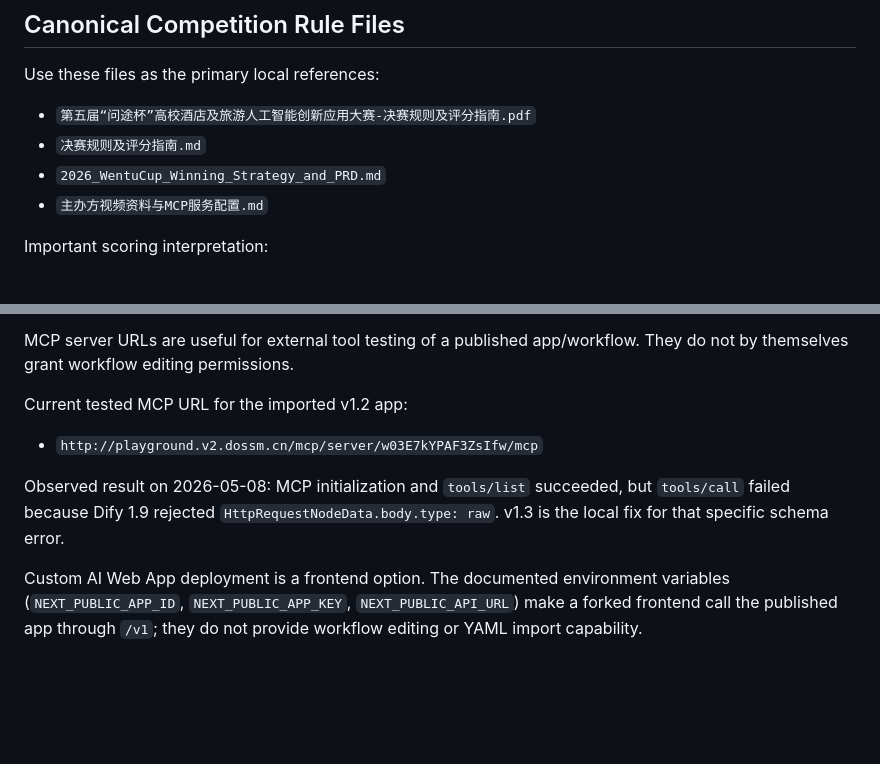
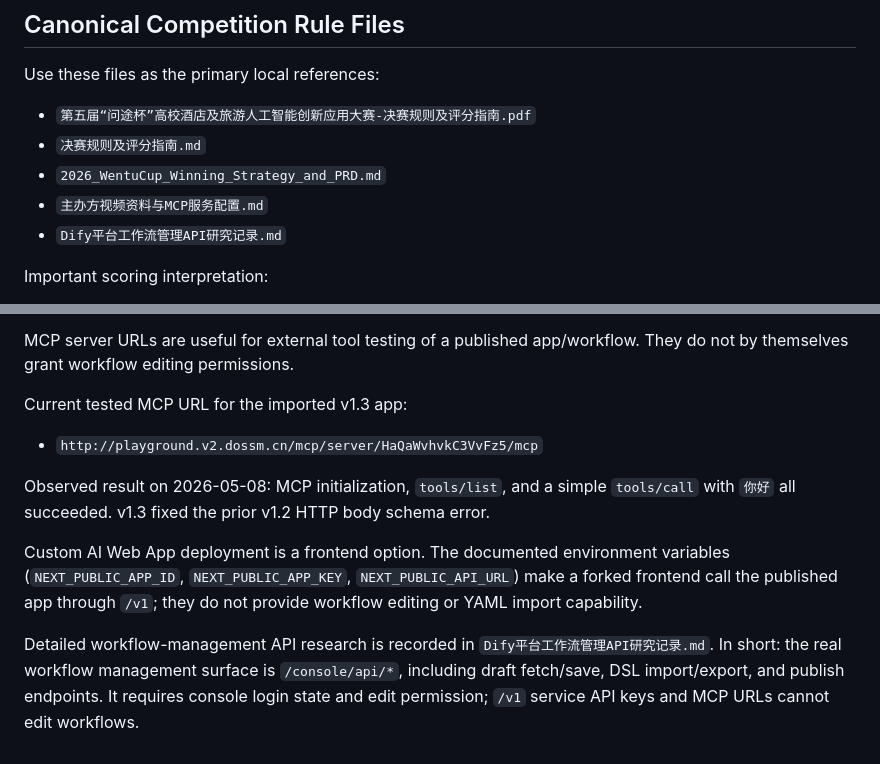
Before and after one commit to zengtao227/lyp-wentucup-2026, a Markdown page: CONTEXT.md, 2 parts joined by grey strips. Rendered like a GitHub page; blank space fills up the shorter version.

Commit message:
docs: document Dify workflow management APIs

```diff
--- a/CONTEXT.md
+++ b/CONTEXT.md
@@ -22,6 +22,7 @@ Use these files as the primary local references:
 - `决赛规则及评分指南.md`
 - `2026_WentuCup_Winning_Strategy_and_PRD.md`
 - `主办方视频资料与MCP服务配置.md`
+- `Dify平台工作流管理API研究记录.md`
 
 Important scoring interpretation:
 
@@ -135,10 +136,12 @@ Treat `/console/api` as the web console/internal management API used by the brow
 
 MCP server URLs are useful for external tool testing of a published app/workflow. They do not by themselves grant workflow editing permissions.
 
-Current tested MCP URL for the imported v1.2 app:
+Current tested MCP URL for the imported v1.3 app:
 
-- `http://playground.v2.dossm.cn/mcp/server/w03E7kYPAF3ZsIfw/mcp`
+- `http://playground.v2.dossm.cn/mcp/server/HaQaWvhvkC3VvFz5/mcp`
 
-Observed result on 2026-05-08: MCP initialization and `tools/list` succeeded, but `tools/call` failed because Dify 1.9 rejected `HttpRequestNodeData.body.type: raw`. v1.3 is the local fix for that specific schema error.
+Observed result on 2026-05-08: MCP initialization, `tools/list`, and a simple `tools/call` with `你好` all succeeded. v1.3 fixed the prior v1.2 HTTP body schema error.
 
 Custom AI Web App deployment is a frontend option. The documented environment variables (`NEXT_PUBLIC_APP_ID`, `NEXT_PUBLIC_APP_KEY`, `NEXT_PUBLIC_API_URL`) make a forked frontend call the published app through `/v1`; they do not provide workflow editing or YAML import capability.
+
+Detailed workflow-management API research is recorded in `Dify平台工作流管理API研究记录.md`. In short: the real workflow management surface is `/console/api/*`, including draft fetch/save, DSL import/export, and publish endpoints. It requires console login state and edit permission; `/v1` service API keys and MCP URLs cannot edit workflows.
```
Also changed, not shown: Dify平台工作流管理API研究记录.md (added, +175 -0 lines).
